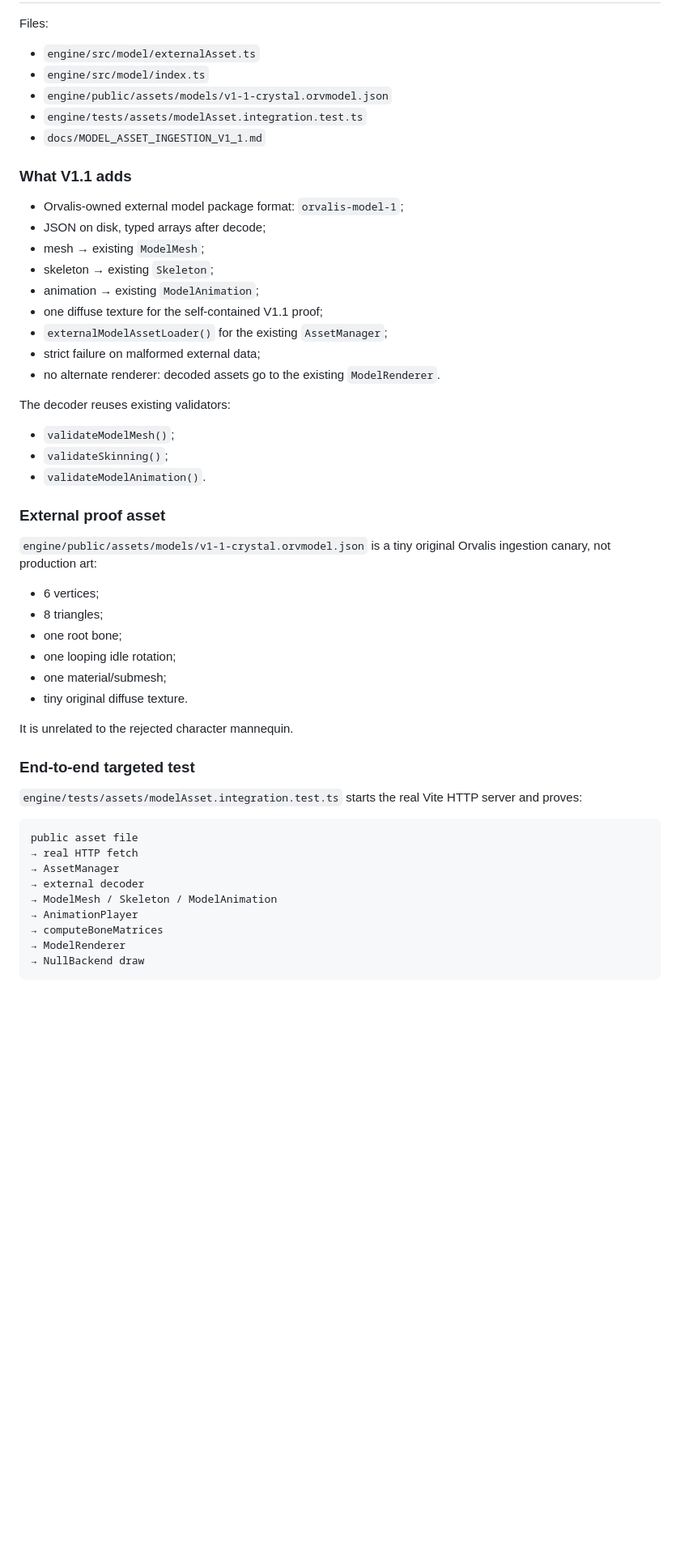
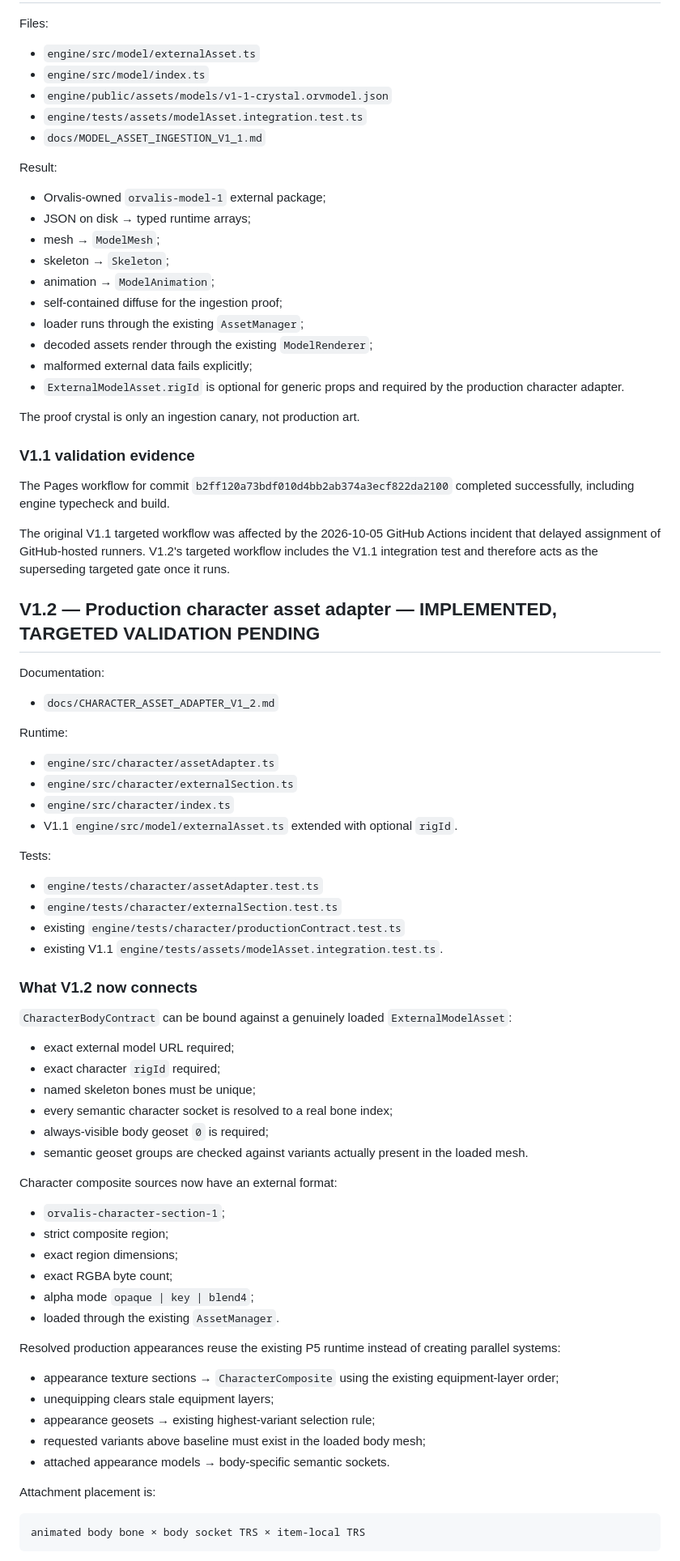
Before and after one commit to allandeman90-hash/orvalis, a Markdown page: CURRENT_CHECKPOINT.md, the part around one of its changes. Shown at 81% size. Rendered like a GitHub page; blank space fills up the shorter version.

Commit message:
Advance checkpoint through V1.2 implementation

````diff
--- a/CURRENT_CHECKPOINT.md
+++ b/CURRENT_CHECKPOINT.md
@@ -81,45 +40,68 @@ Files:
 - `engine/tests/assets/modelAsset.integration.test.ts`
 - `docs/MODEL_ASSET_INGESTION_V1_1.md`
 
-### What V1.1 adds
-- Orvalis-owned external model package format: `orvalis-model-1`;
-- JSON on disk, typed arrays after decode;
-- mesh → existing `ModelMesh`;
-- skeleton → existing `Skeleton`;
-- animation → existing `ModelAnimation`;
-- one diffuse texture for the self-contained V1.1 proof;
-- `externalModelAssetLoader()` for the existing `AssetManager`;
-- strict failure on malformed external data;
-- no alternate renderer: decoded assets go to the existing `ModelRenderer`.
+Result:
+- Orvalis-owned `orvalis-model-1` external package;
+- JSON on disk → typed runtime arrays;
+- mesh → `ModelMesh`;
+- skeleton → `Skeleton`;
+- animation → `ModelAnimation`;
+- self-contained diffuse for the ingestion proof;
+- loader runs through the existing `AssetManager`;
+- decoded assets render through the existing `ModelRenderer`;
+- malformed external data fails explicitly;
+- `ExternalModelAsset.rigId` is optional for generic props and required by the production character adapter.
 
-The decoder reuses existing validators:
-- `validateModelMesh()`;
-- `validateSkinning()`;
-- `validateModelAnimation()`.
+The proof crystal is only an ingestion canary, not production art.
 
-### External proof asset
-`engine/public/assets/models/v1-1-crystal.orvmodel.json` is a tiny original Orvalis ingestion canary, not production art:
-- 6 vertices;
-- 8 triangles;
-- one root bone;
-- one looping idle rotation;
-- one material/submesh;
-- tiny original diffuse texture.
+### V1.1 validation evidence
+The Pages workflow for commit `b2ff120a73bdf010d4bb2ab374a3ecf822da2100` completed successfully, including engine typecheck and build.
 
-It is unrelated to the rejected character mannequin.
+The original V1.1 targeted workflow was affected by the 2026-10-05 GitHub Actions incident that delayed assignment of GitHub-hosted runners. V1.2's targeted workflow includes the V1.1 integration test and therefore acts as the superseding targeted gate once it runs.
 
-### End-to-end targeted test
-`engine/tests/assets/modelAsset.integration.test.ts` starts the real Vite HTTP server and proves:
+## V1.2 — Production character asset adapter — IMPLEMENTED, TARGETED VALIDATION PENDING
+Documentation:
+- `docs/CHARACTER_ASSET_ADAPTER_V1_2.md`
+
+Runtime:
+- `engine/src/character/assetAdapter.ts`
+- `engine/src/character/externalSection.ts`
+- `engine/src/character/index.ts`
+- V1.1 `engine/src/model/externalAsset.ts` extended with optional `rigId`.
+
+Tests:
+- `engine/tests/character/assetAdapter.test.ts`
+- `engine/tests/character/externalSection.test.ts`
+- existing `engine/tests/character/productionContract.test.ts`
+- existing V1.1 `engine/tests/assets/modelAsset.integration.test.ts`.
+
+### What V1.2 now connects
+`CharacterBodyContract` can be bound against a genuinely loaded `ExternalModelAsset`:
+- exact external model URL required;
+- exact character `rigId` required;
+- named skeleton bones must be unique;
+- every semantic character socket is resolved to a real bone index;
+- always-visible body geoset `0` is required;
+- semantic geoset groups are checked against variants actually present in the loaded mesh.
+
+Character composite sources now have an external format:
+- `orvalis-character-section-1`;
+- strict composite region;
+- exact region dimensions;
+- exact RGBA byte count;
+- alpha mode `opaque | key | blend4`;
+- loaded through the existing `AssetManager`.
+
+Resolved production appearances reuse the existing P5 runtime instead of creating parallel systems:
+- appearance texture sections → `CharacterComposite` using the existing equipment-layer order;
+- unequipping clears stale equipment layers;
+- appearance geosets → existing highest-variant selection rule;
+- requested variants above baseline must exist in the loaded body mesh;
+- attached appearance models → body-specific semantic sockets.
+
+Attachment placement is:
 
 ```text
-public asset file
-→ real HTTP fetch
-→ AssetManager
-→ external decoder
-→ ModelMesh / Skeleton / ModelAnimation
-→ AnimationPlayer
-→ computeBoneMatrices
-→ ModelRenderer
-→ NullBackend draw
+animated body bone × body socket TRS × item-local TRS
 ```
 
````
Also changed, not shown: other parts of CURRENT_CHECKPOINT.md (+45 -94 lines).
